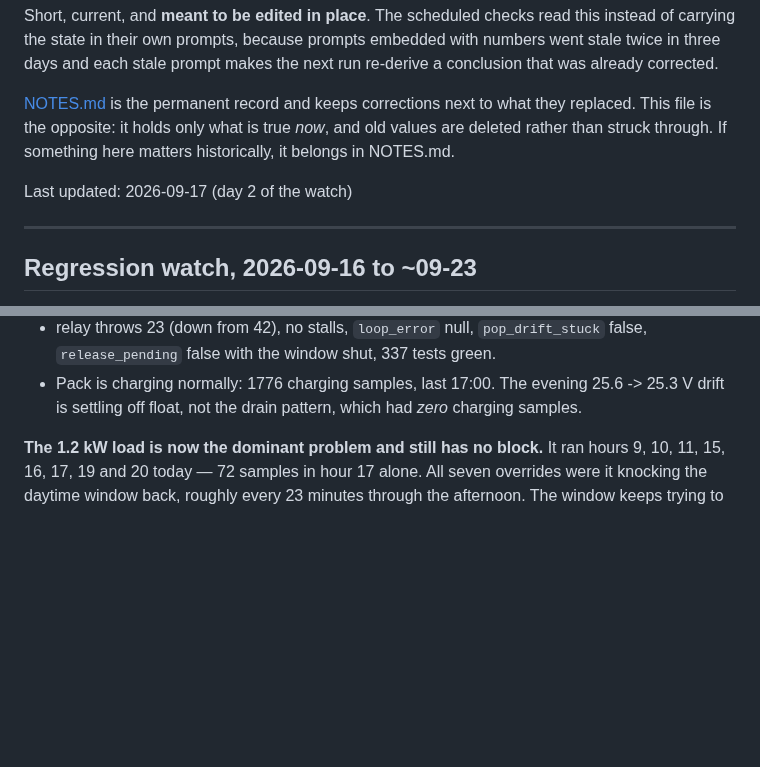
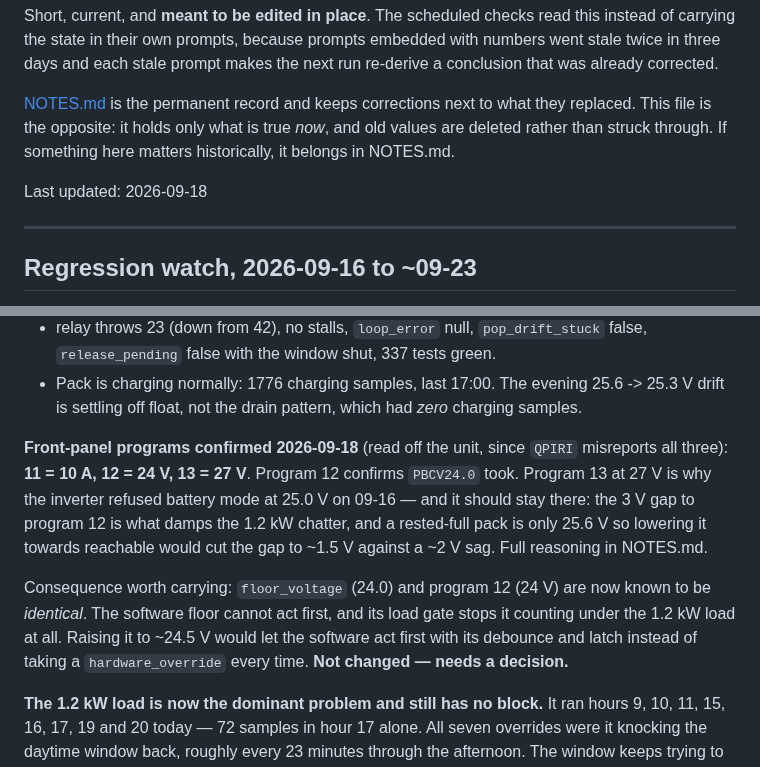
Before and after one commit to citylife4/tecnoware-inverter, a Markdown page: WATCHLIST.md, 2 parts joined by grey strips. GitHub-like rendering; blank space fills up the shorter version.

```diff
--- a/WATCHLIST.md
+++ b/WATCHLIST.md
@@ -10,7 +10,7 @@ what they replaced. This file is the opposite: it holds only what is true
 *now*, and old values are deleted rather than struck through. If something
 here matters historically, it belongs in NOTES.md.
 
-Last updated: 2026-09-17 (day 2 of the watch)
+Last updated: 2026-09-18
 
 ---
 
@@ -73,6 +73,20 @@ today (01:01, 16:14, 16:38, 17:02) predate the 18:01 deploy, which is why
 - Pack is charging normally: 1776 charging samples, last 17:00. The evening
   25.6 -> 25.3 V drift is settling off float, not the drain pattern, which
   had *zero* charging samples.
+
+**Front-panel programs confirmed 2026-09-18** (read off the unit, since
+`QPIRI` misreports all three): **11 = 10 A, 12 = 24 V, 13 = 27 V**. Program 12
+confirms `PBCV24.0` took. Program 13 at 27 V is why the inverter refused
+battery mode at 25.0 V on 09-16 — and it should stay there: the 3 V gap to
+program 12 is what damps the 1.2 kW chatter, and a rested-full pack is only
+25.6 V so lowering it towards reachable would cut the gap to ~1.5 V against a
+~2 V sag. Full reasoning in NOTES.md.
+
+Consequence worth carrying: `floor_voltage` (24.0) and program 12 (24 V) are
+now known to be *identical*. The software floor cannot act first, and its load
+gate stops it counting under the 1.2 kW load at all. Raising it to ~24.5 V
+would let the software act first with its debounce and latch instead of
+taking a `hardware_override` every time. **Not changed — needs a decision.**
 
 **The 1.2 kW load is now the dominant problem and still has no block.** It ran
 hours 9, 10, 11, 15, 16, 17, 19 and 20 today — 72 samples in hour 17 alone.
```
Also changed, not shown: NOTES.md (+44 -0 lines).
